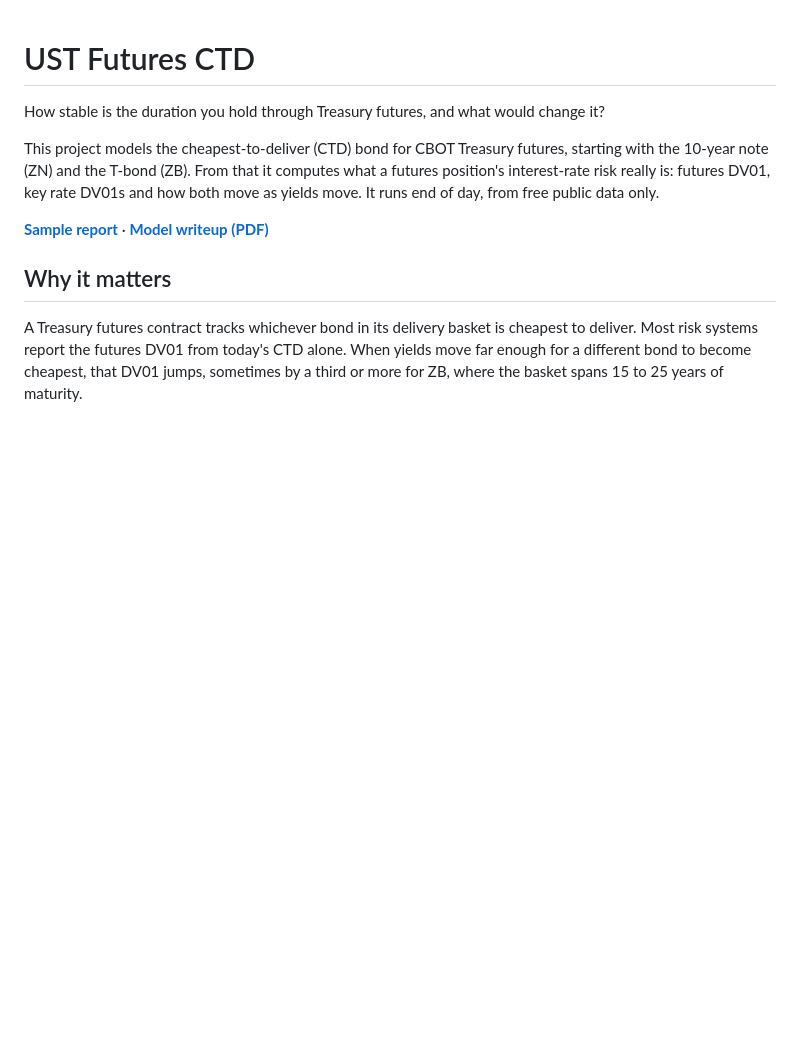
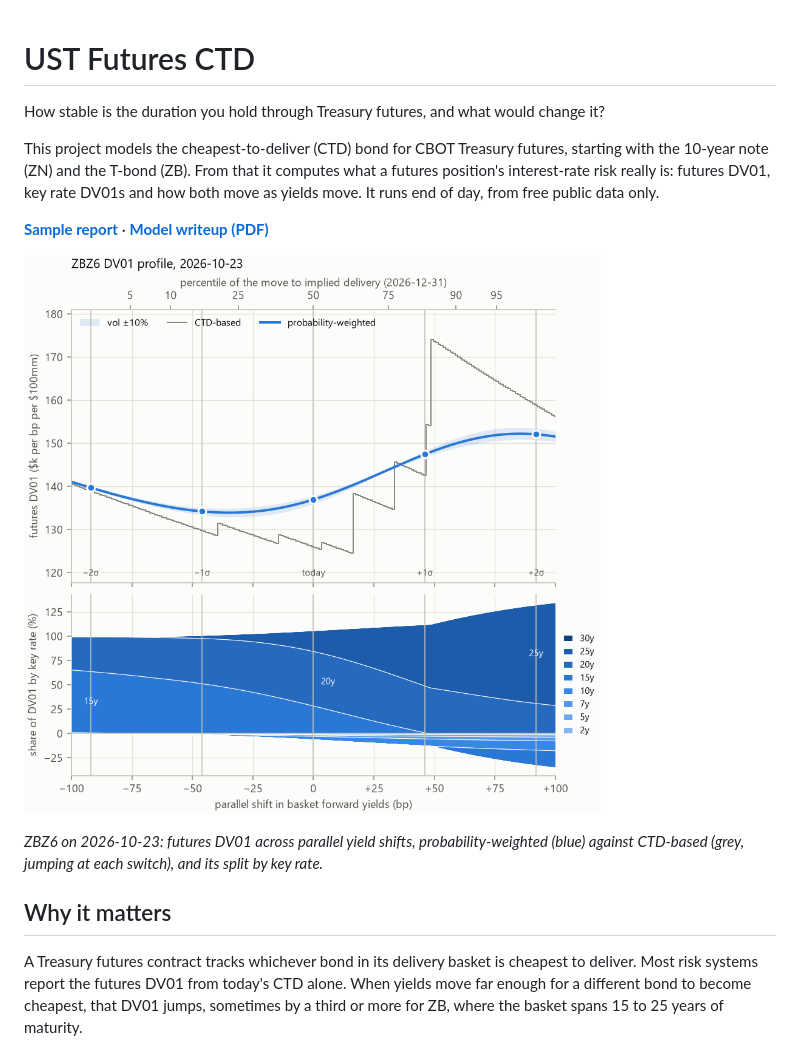
Before and after one commit to willdshi/ust-futures-ctd, a Markdown page: README.md, the part around the change. GitHub-like rendering; pictures changed too: docs/images/zbz6-dv01-profile-2026-10-23.png (added); blank space fills up the shorter version.

Commit message:
Add the ZBZ6 DV01 profile chart to the README
Chart 1 for ZBZ6 on 2026-10-23, extracted from that date's report into
docs/images/, replacing the screenshot placeholder.

Co-Authored-By: Claude Opus 5.5 <noreply@anthropic.com>

```diff
--- a/README.md
+++ b/README.md
@@ -6,7 +6,9 @@ This project models the cheapest-to-deliver (CTD) bond for CBOT Treasury futures
 
 **[Sample report](https://willdshi.github.io/ust-futures-ctd/)** · **[Model writeup (PDF)](docs/writeup.pdf)**
 
-<!-- TODO: screenshot of chart 1 from the published report -->
+![ZBZ6 DV01 profile on 2026-10-23: the probability-weighted futures DV01 rises smoothly across yield shifts while the CTD-based DV01 jumps at each switch, with the key-rate split below](docs/images/zbz6-dv01-profile-2026-10-23.png)
+
+*ZBZ6 on 2026-10-23: futures DV01 across parallel yield shifts, probability-weighted (blue) against CTD-based (grey, jumping at each switch), and its split by key rate.*
 
 ## Why it matters
 
```
